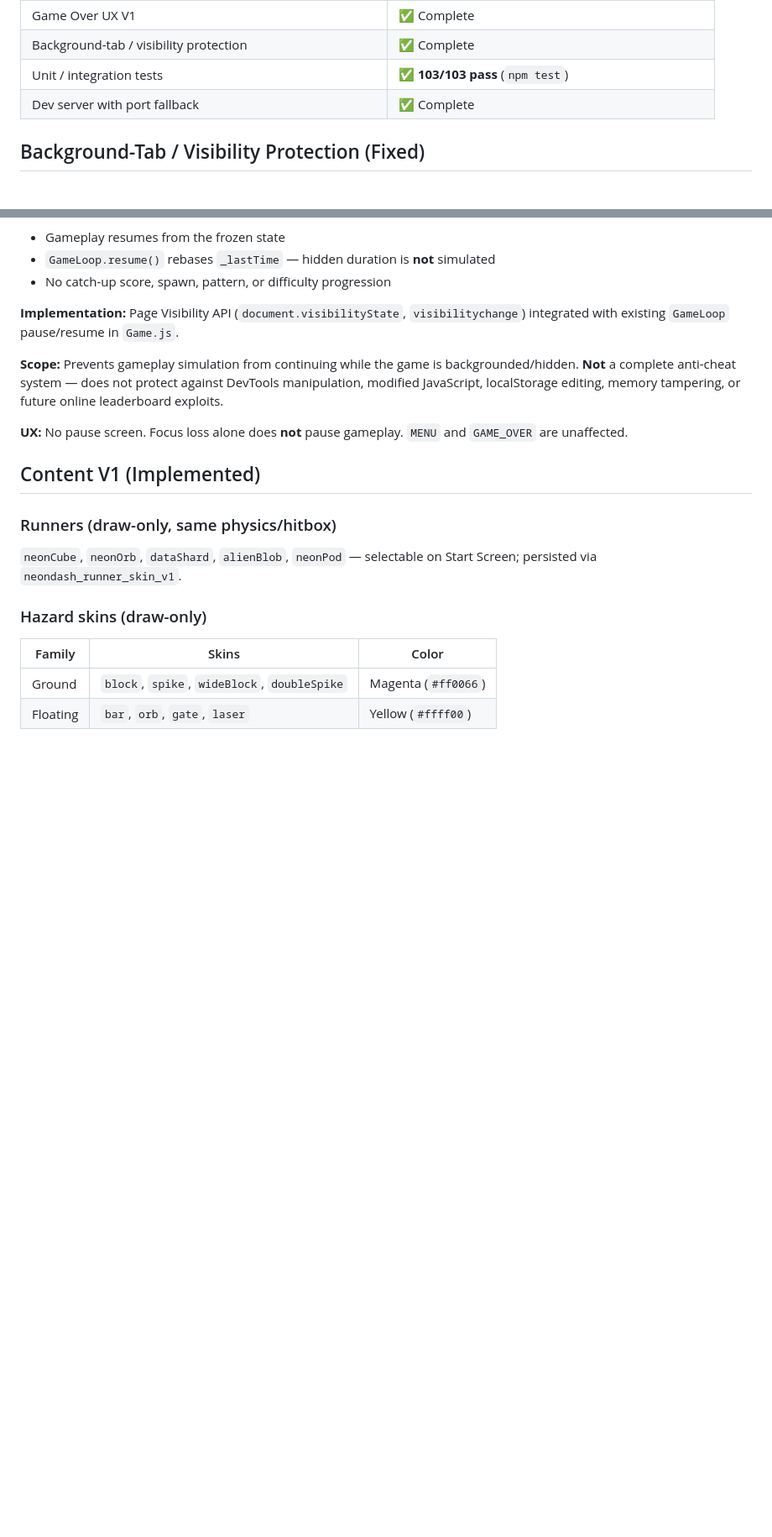
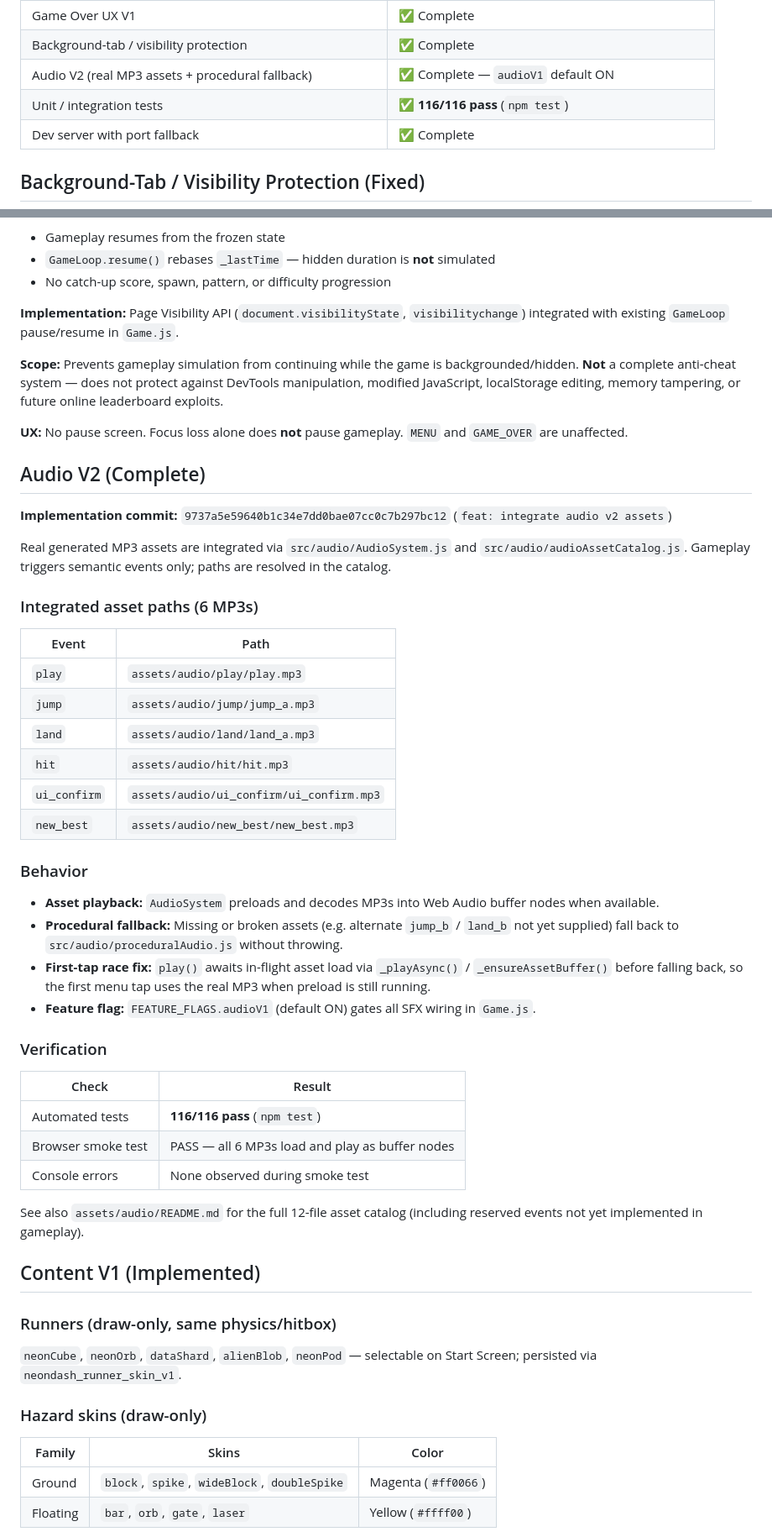
Before and after one commit to gianghnd/G-Neon-Dash, a Markdown page: docs/15-CURRENT-STATUS.md, 2 parts joined by grey strips. Shown at 84% size. GitHub-like rendering; blank space fills up the shorter version.

Commit message:
docs: record audio v2 completion
Co-authored-by: Cursor <cursoragent@cursor.com>

```diff
--- a/docs/15-CURRENT-STATUS.md
+++ b/docs/15-CURRENT-STATUS.md
@@ -32,7 +33,8 @@
 | Content V1 (runners, hazard skins, themes, P1–P10) | ✅ Complete |
 | Game Over UX V1 | ✅ Complete |
 | Background-tab / visibility protection | ✅ Complete |
-| Unit / integration tests | ✅ **103/103 pass** (`npm test`) |
+| Audio V2 (real MP3 assets + procedural fallback) | ✅ Complete — `audioV1` default ON |
+| Unit / integration tests | ✅ **116/116 pass** (`npm test`) |
 | Dev server with port fallback | ✅ Complete |
 
 ## Background-Tab / Visibility Protection (Fixed)
@@ -57,6 +59,40 @@ When the document becomes visible again:
 **Scope:** Prevents gameplay simulation from continuing while the game is backgrounded/hidden. **Not** a complete anti-cheat system — does not protect against DevTools manipulation, modified JavaScript, localStorage editing, memory tampering, or future online leaderboard exploits.
 
 **UX:** No pause screen. Focus loss alone does **not** pause gameplay. `MENU` and `GAME_OVER` are unaffected.
+
+## Audio V2 (Complete)
+
+**Implementation commit:** `9737a5e59640b1c34e7dd0bae07cc0c7b297bc12` (`feat: integrate audio v2 assets`)
+
+Real generated MP3 assets are integrated via `src/audio/AudioSystem.js` and `src/audio/audioAssetCatalog.js`. Gameplay triggers semantic events only; paths are resolved in the catalog.
+
+### Integrated asset paths (6 MP3s)
+
+| Event | Path |
+|---|---|
+| `play` | `assets/audio/play/play.mp3` |
+| `jump` | `assets/audio/jump/jump_a.mp3` |
+| `land` | `assets/audio/land/land_a.mp3` |
+| `hit` | `assets/audio/hit/hit.mp3` |
+| `ui_confirm` | `assets/audio/ui_confirm/ui_confirm.mp3` |
+| `new_best` | `assets/audio/new_best/new_best.mp3` |
+
+### Behavior
+
+- **Asset playback:** `AudioSystem` preloads and decodes MP3s into Web Audio buffer nodes when available.
+- **Procedural fallback:** Missing or broken assets (e.g. alternate `jump_b` / `land_b` not yet supplied) fall back to `src/audio/proceduralAudio.js` without throwing.
+- **First-tap race fix:** `play()` awaits in-flight asset load via `_playAsync()` / `_ensureAssetBuffer()` before falling back, so the first menu tap uses the real MP3 when preload is still running.
+- **Feature flag:** `FEATURE_FLAGS.audioV1` (default ON) gates all SFX wiring in `Game.js`.
+
+### Verification
+
+| Check | Result |
+|---|---|
+| Automated tests | **116/116 pass** (`npm test`) |
+| Browser smoke test | PASS — all 6 MP3s load and play as buffer nodes |
+| Console errors | None observed during smoke test |
+
+See also `assets/audio/README.md` for the full 12-file asset catalog (including reserved events not yet implemented in gameplay).
 
 ## Content V1 (Implemented)
 
```
Also changed, not shown: other parts of docs/15-CURRENT-STATUS.md (+1 -1 lines).
